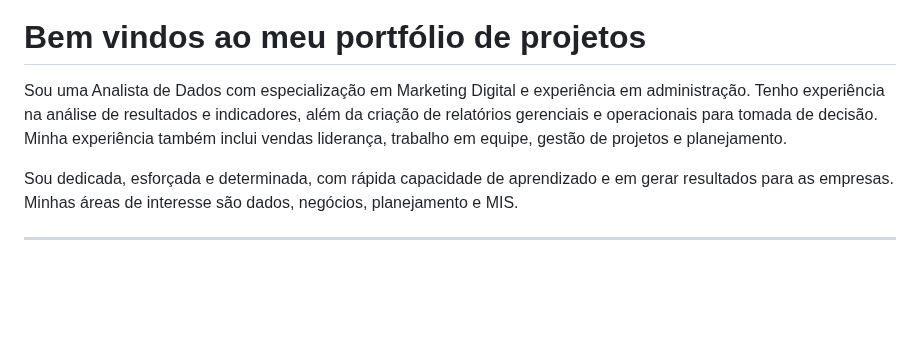
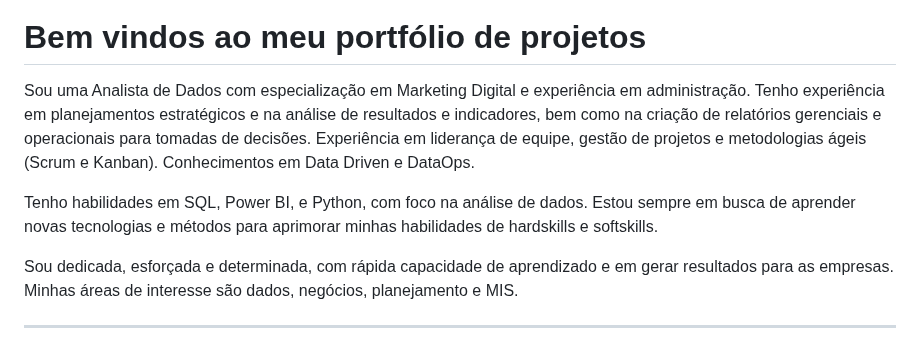
Before and after one commit to grazielejustina/portfolio-de-projetos, a Markdown page: README.md, the part around the change. Drawn GitHub-style; blank space fills up the shorter version.

```diff
--- a/README.md
+++ b/README.md
@@ -5,7 +5,9 @@
 
 # Bem vindos ao meu portfólio de projetos
 
-Sou uma Analista de Dados com especialização em Marketing Digital e experiência em administração. Tenho experiência na análise de resultados e indicadores, além da criação de relatórios gerenciais e operacionais para tomada de decisão. Minha experiência também inclui vendas liderança, trabalho em equipe, gestão de projetos e planejamento.
+Sou uma Analista de Dados com especialização em Marketing Digital e experiência em administração. Tenho experiência em planejamentos estratégicos e na análise de resultados e indicadores, bem como na criação de relatórios gerenciais e operacionais para tomadas de decisões. Experiência em liderança de equipe, gestão de projetos e metodologias ágeis (Scrum e Kanban). Conhecimentos em Data Driven e DataOps.
+
+Tenho habilidades em SQL, Power BI, e Python, com foco na análise de dados. Estou sempre em busca de aprender novas tecnologias e métodos para aprimorar minhas habilidades de hardskills e softskills.
 
 Sou dedicada, esforçada e determinada, com rápida capacidade de aprendizado e em gerar resultados para as empresas. Minhas áreas de interesse são dados, negócios, planejamento e MIS.
 
```
